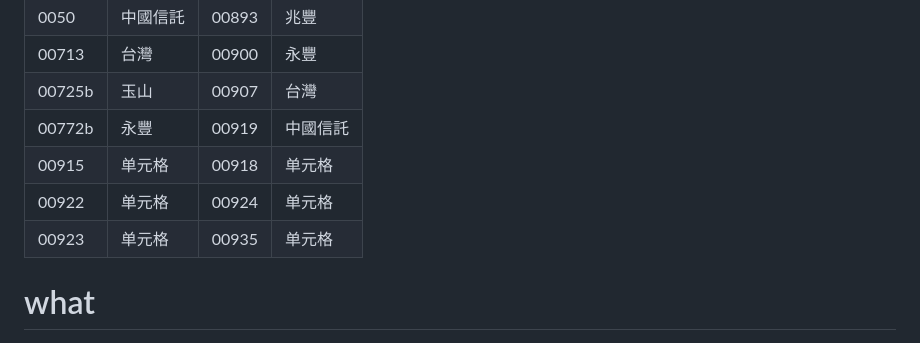
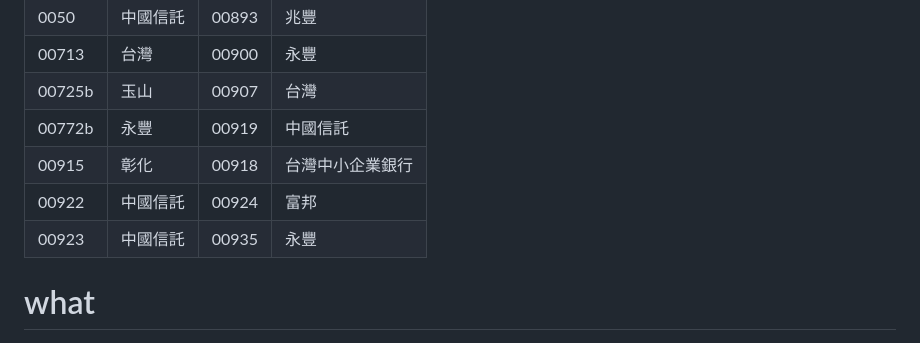
Before and after one commit to oouyang/rate, a Markdown page: README.md, the part around the change. Rendered like a GitHub page.

```diff
--- a/README.md
+++ b/README.md
@@ -10,9 +10,9 @@
 | 00713  | 台灣 |00900  | 永豐 |
 | 00725b  | 玉山 |00907  | 台灣 |
 | 00772b  | 永豐 |00919  | 中國信託 |
-| 00915  | 单元格 |00918  | 单元格 |
-| 00922  | 单元格 |00924  | 单元格 |
-| 00923  | 单元格 |00935  | 单元格 |
+| 00915  | 彰化 |00918  | 台灣中小企業銀行 |
+| 00922  | 中國信託 |00924  | 富邦 |
+| 00923  | 中國信託 |00935  | 永豐 |
 
 # what
 * [加權指數] (http://goodinfo.tw/StockInfo/ShowK_Chart.asp?STOCK_ID=%E5%8A%A0%E6%AC%8A%E6%8C%87%E6%95%B8&CHT_CAT2=DATE)  [0000](http://histock.tw/stock/tcharti.aspx?no=0000)
```
